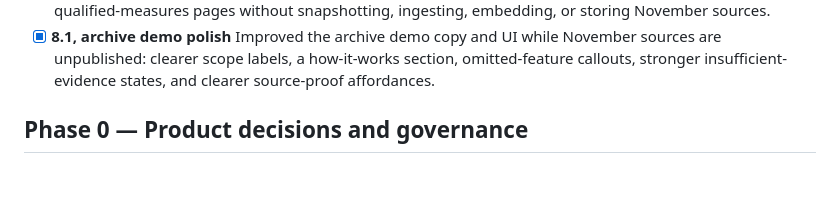
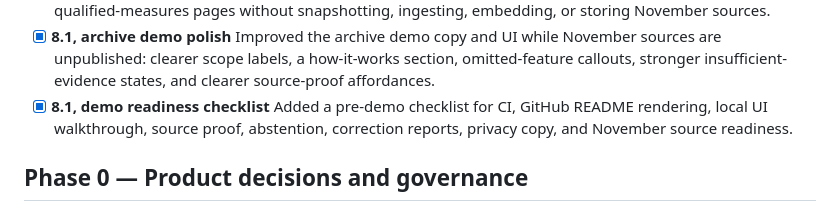
Before and after one commit to MariamShihab/BallotSense, a Markdown page: docs/ai-execution-playbook.md, the part around the change. Rendered like a GitHub page; blank space fills up the shorter version.

```diff
--- a/docs/ai-execution-playbook.md
+++ b/docs/ai-execution-playbook.md
@@ -244,6 +244,9 @@ complete, even if related setup work has begun.
       November sources are unpublished: clearer scope labels, a how-it-works
       section, omitted-feature callouts, stronger insufficient-evidence states,
       and clearer source-proof affordances.
+- [x] **8.1, demo readiness checklist** Added a pre-demo checklist for CI,
+      GitHub README rendering, local UI walkthrough, source proof, abstention,
+      correction reports, privacy copy, and November source readiness.
 
 ## Phase 0 — Product decisions and governance
 
```
Also changed, not shown: README.md (+1 -0 lines), docs/demo-readiness-checklist.md (added, +87 -0 lines).
